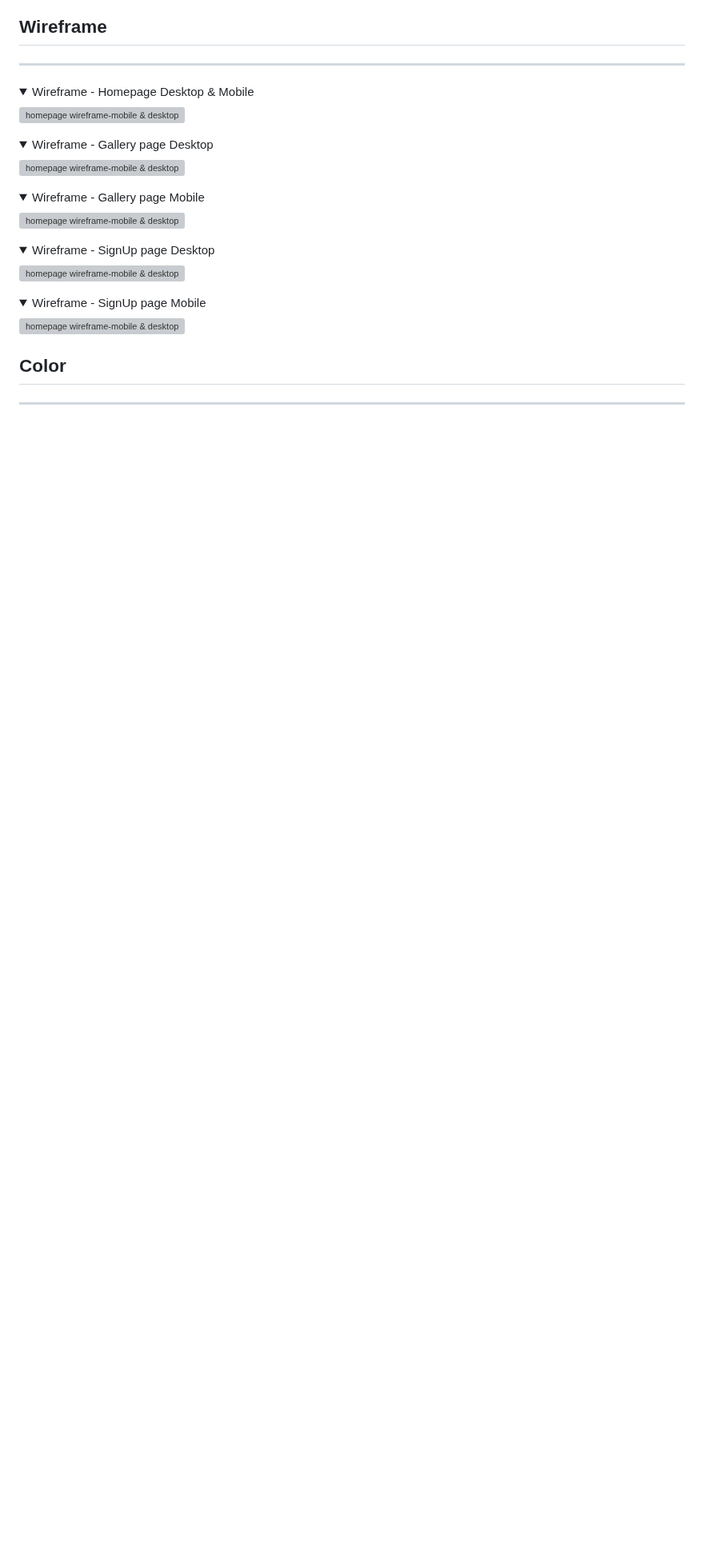
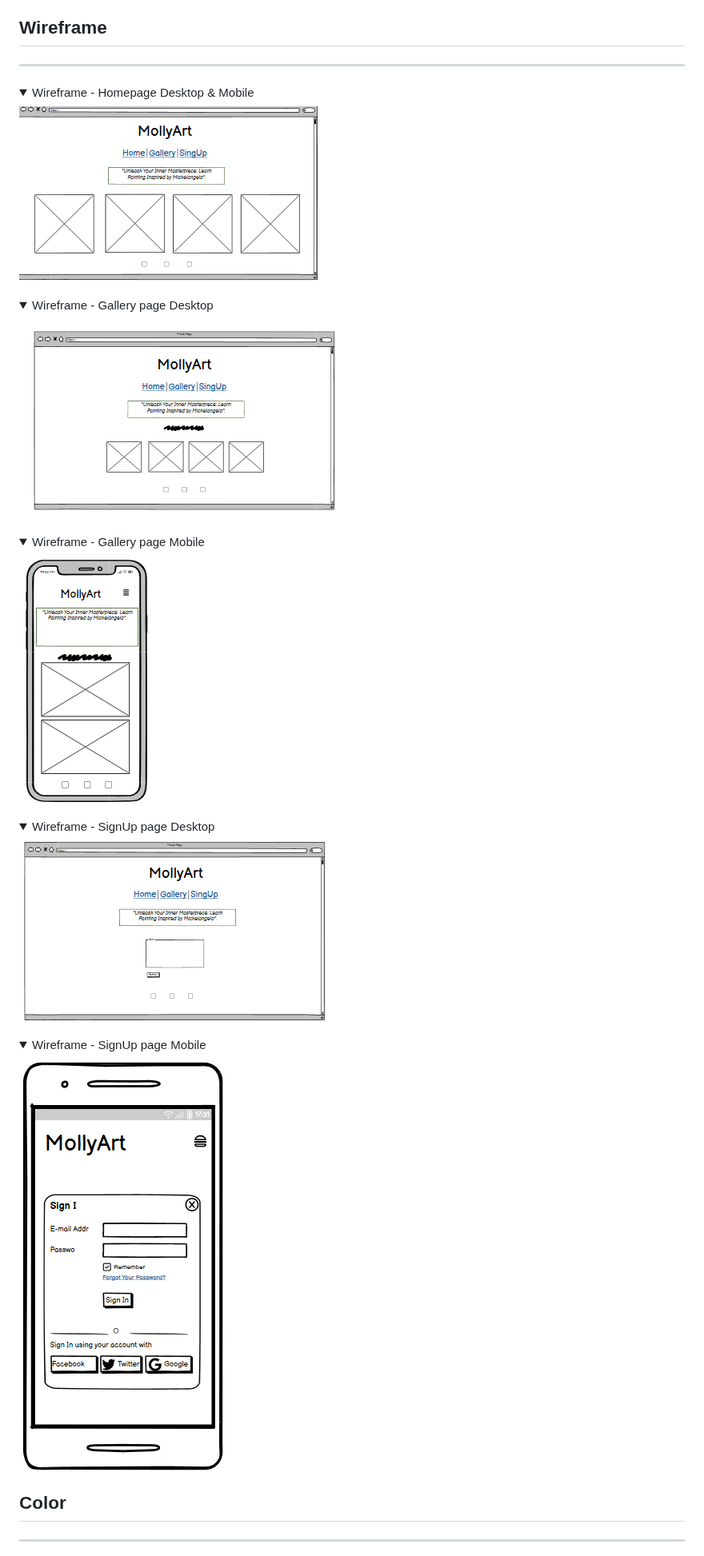
Before and after one commit to mirjanacale/MollyArt, a Markdown page: README.md, the part around the change. Shown at 80% size. Rendered like a GitHub page; folded sections open; blank space fills up the shorter version; grey boxes are pictures that could not be loaded.

```diff
--- a/README.md
+++ b/README.md
@@ -34,27 +34,27 @@ Using a mobile-first strategy, this responsive mockup of the Molly Art website e
 <details open>
 <summary>Wireframe - Homepage Desktop & Mobile</summary>
 
-![homepage wireframe-mobile & desktop](readme-img\wire1.png)
+![homepage wireframe-mobile & desktop](readme-img/wire1.png)
 </details>
 <details >
 <summary>Wireframe - Gallery page Desktop</summary>
 
-![homepage wireframe-mobile & desktop](readme-img\wire2.png)
+![homepage wireframe-mobile & desktop](readme-img/wire2.png)
 </details>
 <details>
 <summary>Wireframe - Gallery page Mobile</summary>
 
-![homepage wireframe-mobile & desktop](readme-img\wire4.png)
+![homepage wireframe-mobile & desktop](readme-img/wire4.png)
 </details>
 <details>
 <summary>Wireframe - SignUp page Desktop</summary>
 
-![homepage wireframe-mobile & desktop](readme-img\wire3.png)
+![homepage wireframe-mobile & desktop](readme-img/wire3.png)
 </details>
 <details>
 <summary>Wireframe - SignUp page Mobile</summary>
 
-![homepage wireframe-mobile & desktop](readme-img\wire6.png)
+![homepage wireframe-mobile & desktop](readme-img/wire6.png)
 </details>
 
 
```
